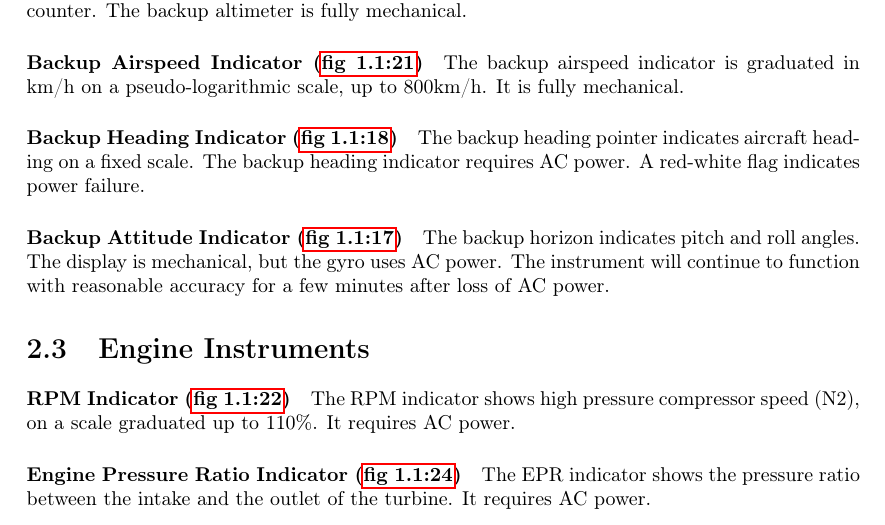
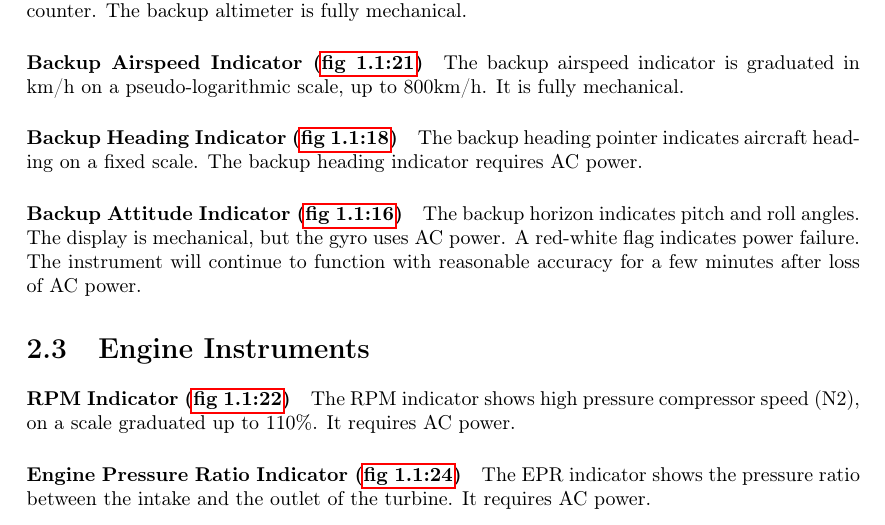
Before and after one commit to NikolaiVChr/flightgear-viggen-masters, a LaTeX thesis (Documentation/manual.tex): part of page 9 of 26, cut so that both start at the same text. Compiled offline with pdfLaTeX.

Commit message:
Manual: Fix description of backup horizon

```diff
--- a/Documentation/manual.tex
+++ b/Documentation/manual.tex
@@ -378,7 +377,7 @@ It is fully mechanical.
 
 \paragraph{Backup Heading Indicator (\cockpitref{fig:front-panel}{item:heading-bck})}
 The backup heading pointer indicates aircraft heading on a fixed scale.
-The backup heading indicator requires AC power. A red-white flag indicates power failure.
+The backup heading indicator requires AC power.
 }
 \JAonly{
 \paragraph{Backup Heading Indicator (\cockpitref{fig:front-panel}{item:heading-bck-but})}
@@ -390,9 +389,10 @@ When the button light is lit, backup heading is displayed.
 The backup gyrocompass requires AC power.
 }
 
-\paragraph{Backup Attitude Indicator (\cockpitref{fig:front-panel}{item:altimeter-bck})}
+\paragraph{Backup Attitude Indicator (\cockpitref{fig:front-panel}{item:attitude-bck})}
 The backup horizon indicates pitch and roll angles.
 The display is mechanical, but the gyro uses AC power.
+A red-white flag indicates power failure.
 The instrument will continue to function with reasonable accuracy for a few minutes after loss of AC power.
 
 \section{Engine Instruments}
```
Also changed, not shown: Documentation/manual.tex (3 more changed lines).
